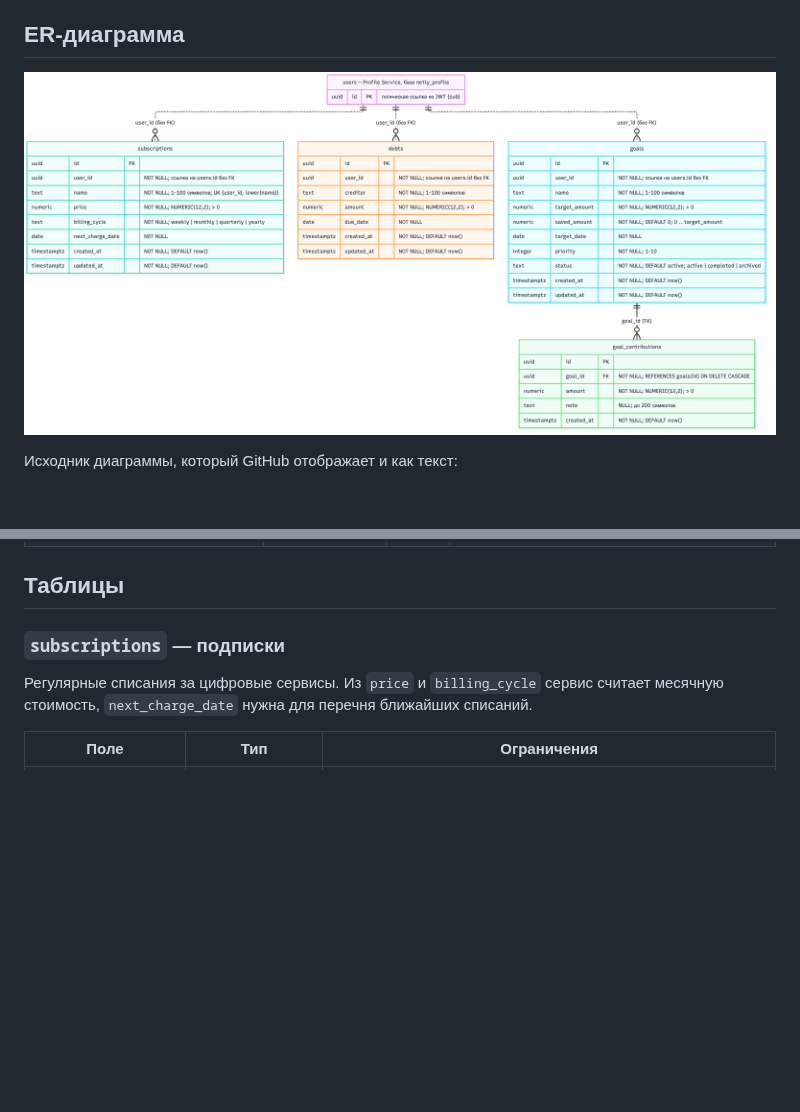
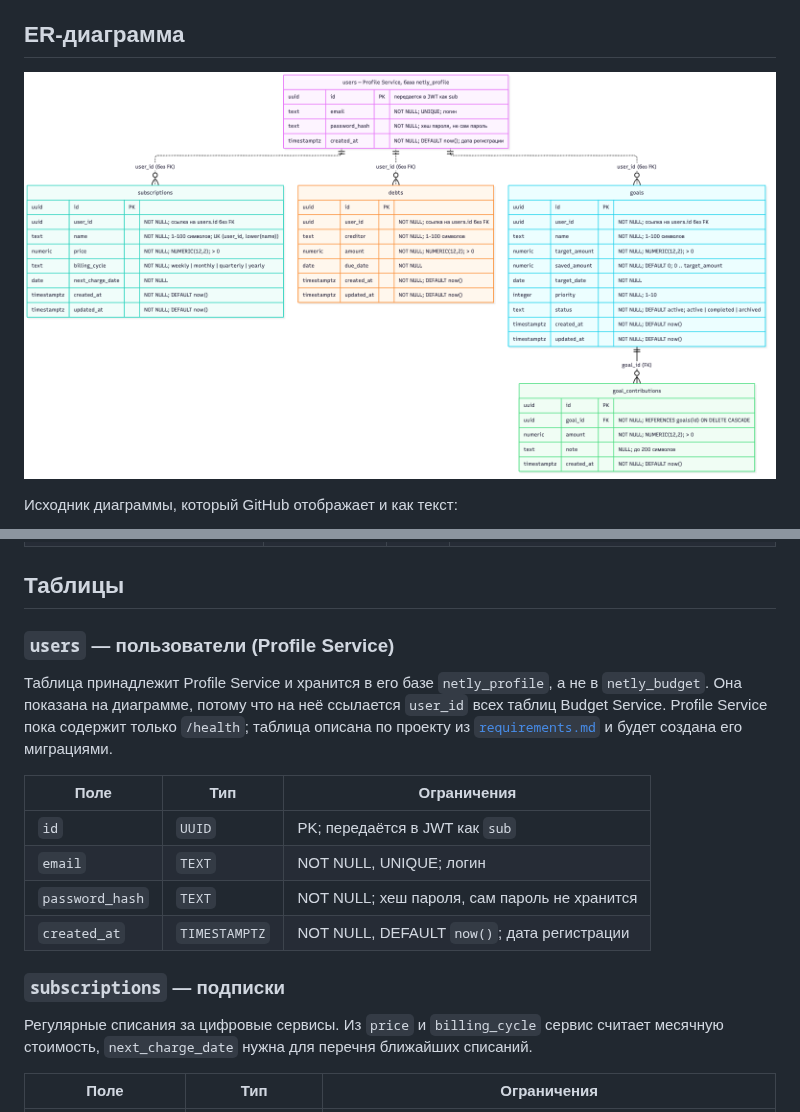
Before and after one commit to albtugel/Netly, a Markdown page: docs/database.md, 2 parts joined by grey strips. Rendered like a GitHub page; pictures changed too: docs/er-diagram.png; blank space fills up the shorter version.

```diff
--- a/docs/database.md
+++ b/docs/database.md
@@ -76,6 +79,17 @@ erDiagram
 | `goals.user_id`               | `users.id` (Profile Service) | 1:N, без FK | То же                                                           |
 
 ## Таблицы
+
+### `users` — пользователи (Profile Service)
+
+Таблица принадлежит Profile Service и хранится в его базе `netly_profile`, а не в `netly_budget`. Она показана на диаграмме, потому что на неё ссылается `user_id` всех таблиц Budget Service. Profile Service пока содержит только `/health`; таблица описана по проекту из [`requirements.md`](requirements.md) и будет создана его миграциями.
+
+| Поле            | Тип           | Ограничения                                       |
+| --------------- | ------------- | ------------------------------------------------- |
+| `id`            | `UUID`        | PK; передаётся в JWT как `sub`                    |
+| `email`         | `TEXT`        | NOT NULL, UNIQUE; логин                           |
+| `password_hash` | `TEXT`        | NOT NULL; хеш пароля, сам пароль не хранится      |
+| `created_at`    | `TIMESTAMPTZ` | NOT NULL, DEFAULT `now()`; дата регистрации        |
 
 ### `subscriptions` — подписки
 
```
Also changed, not shown: other parts of docs/database.md (+4 -1 lines).
